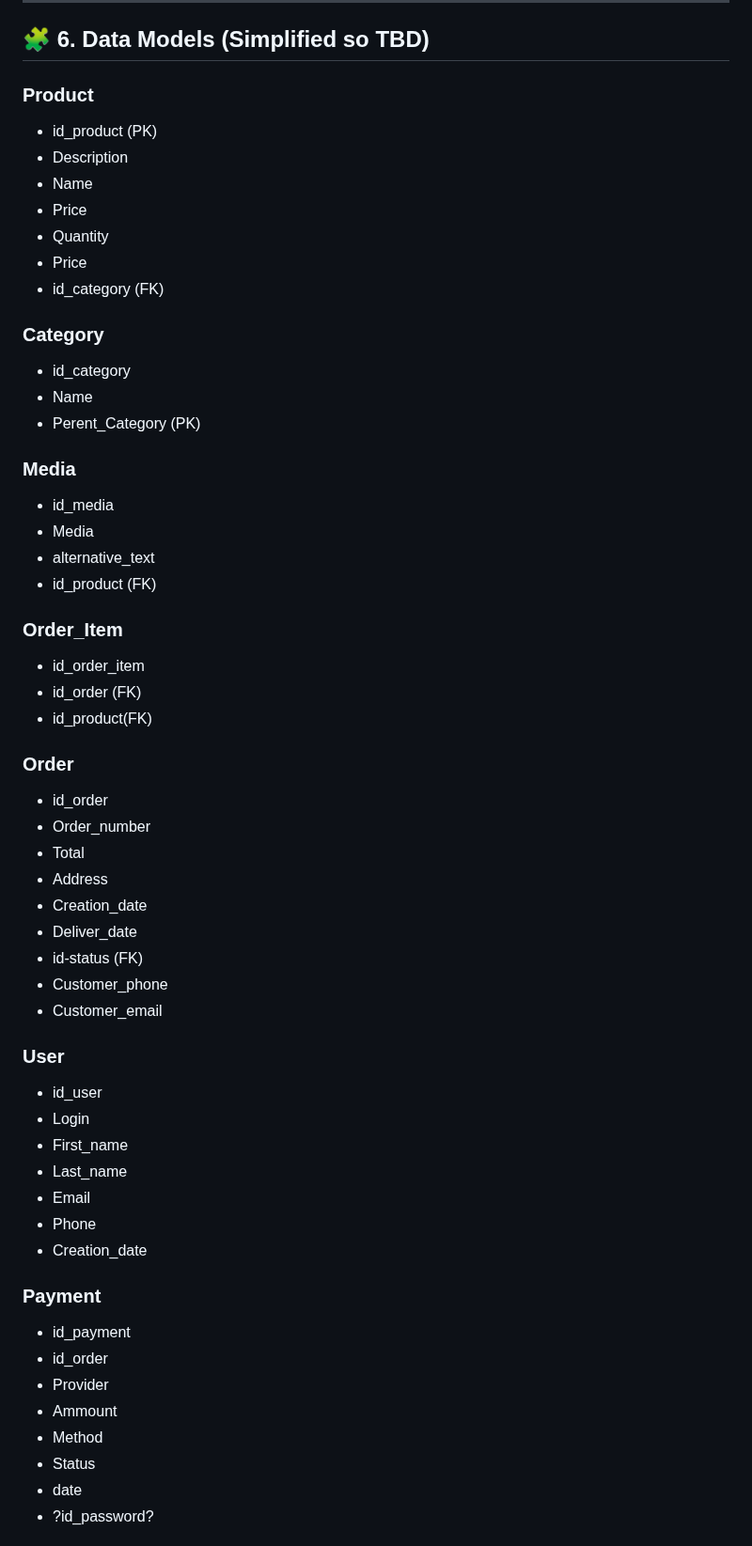
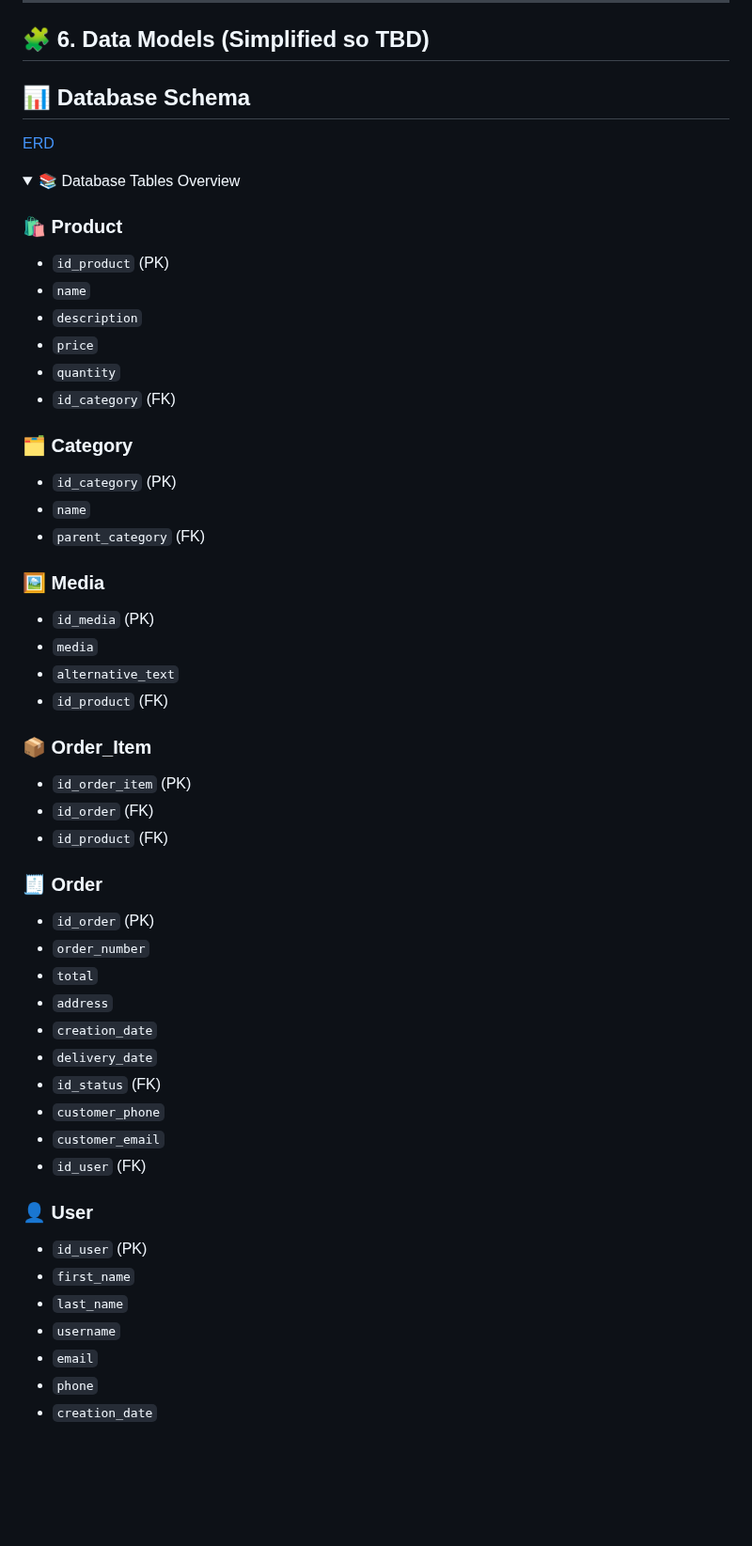
Before and after one commit to AvensTach/AnimeStore, a Markdown page: anime_ecommerce_prd.md, the part around one of its changes. Shown at 94% size. Drawn GitHub-style; folded sections open; blank space fills up the shorter version.

```diff
--- a/anime_ecommerce_prd.md
+++ b/anime_ecommerce_prd.md
@@ -77,57 +77,54 @@ Provide a smooth, user-friendly shopping experience for anime fans, built using
 
 ## 🧩 6. Data Models (Simplified so TBD)
 
-### Product
-- id_product (PK)
-- Description
-- Name
-- Price
-- Quantity
-- Price
-- id_category (FK)
+## 📊 Database Schema
+[ERD](https://postimg.cc/LgLHLG2N)
 
-### Category
-- id_category
-- Name
-- Perent_Category (PK)
+<details>
+<summary>📚 Database Tables Overview</summary>
 
-### Media
-- id_media
-- Media
-- alternative_text
-- id_product (FK)
+### 🛍️ Product
+- `id_product` (PK)
+- `name`
+- `description`
+- `price`
+- `quantity`
+- `id_category` (FK)
 
-### Order_Item
-- id_order_item
-- id_order (FK)
-- id_product(FK)
+### 🗂️ Category
+- `id_category` (PK)
+- `name`
+- `parent_category` (FK)
 
-### Order
-- id_order
-- Order_number
-- Total
-- Address
-- Creation_date
-- Deliver_date
-- id-status (FK)
-- Customer_phone
-- Customer_email
+### 🖼️ Media
+- `id_media` (PK)
+- `media`
+- `alternative_text`
+- `id_product` (FK)
 
-### User
-- id_user
-- Login
-- First_name
-- Last_name
-- Email
-- Phone
-- Creation_date
+### 📦 Order_Item
+- `id_order_item` (PK)
+- `id_order` (FK)
+- `id_product` (FK)
 
-### Payment
-- id_payment
-- id_order
-- Provider
-- Ammount
-- Method
-- Status
-- date
-- ?id_password?
+### 🧾 Order
+- `id_order` (PK)
+- `order_number`
+- `total`
+- `address`
+- `creation_date`
+- `delivery_date`
+- `id_status` (FK)
+- `customer_phone`
+- `customer_email`
+- `id_user` (FK)
+
+### 👤 User
+- `id_user` (PK)
+- `first_name`
+- `last_name`
+- `username`
+- `email`
+- `phone`
+- `creation_date`
+
```
Also changed, not shown: other parts of anime_ecommerce_prd.md (+149 -0 lines).
